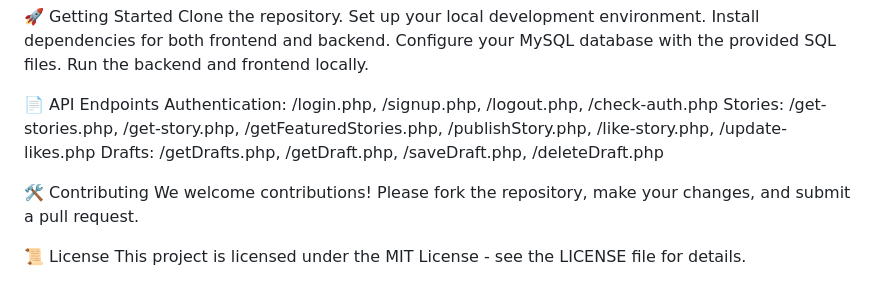
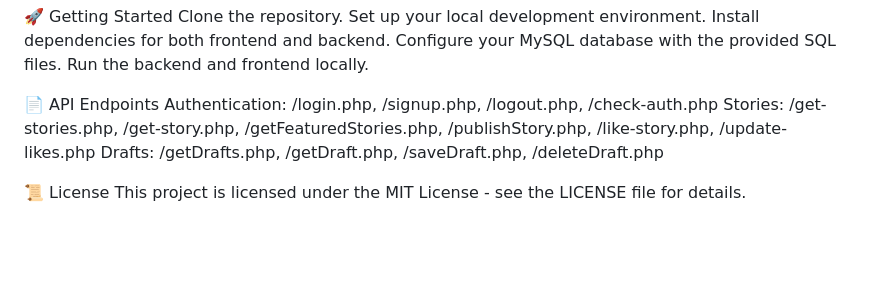
Before and after one commit to VishalArya123/StoryHub, a Markdown page: README.md, the part around the change. Drawn GitHub-style; blank space fills up the shorter version.

```diff
--- a/README.md
+++ b/README.md
@@ -65,8 +65,5 @@ Authentication: /login.php, /signup.php, /logout.php, /check-auth.php
 Stories: /get-stories.php, /get-story.php, /getFeaturedStories.php, /publishStory.php, /like-story.php, /update-likes.php
 Drafts: /getDrafts.php, /getDraft.php, /saveDraft.php, /deleteDraft.php
 
-🛠️ Contributing
-We welcome contributions! Please fork the repository, make your changes, and submit a pull request.
-
 📜 License
 This project is licensed under the MIT License - see the LICENSE file for details.
```
